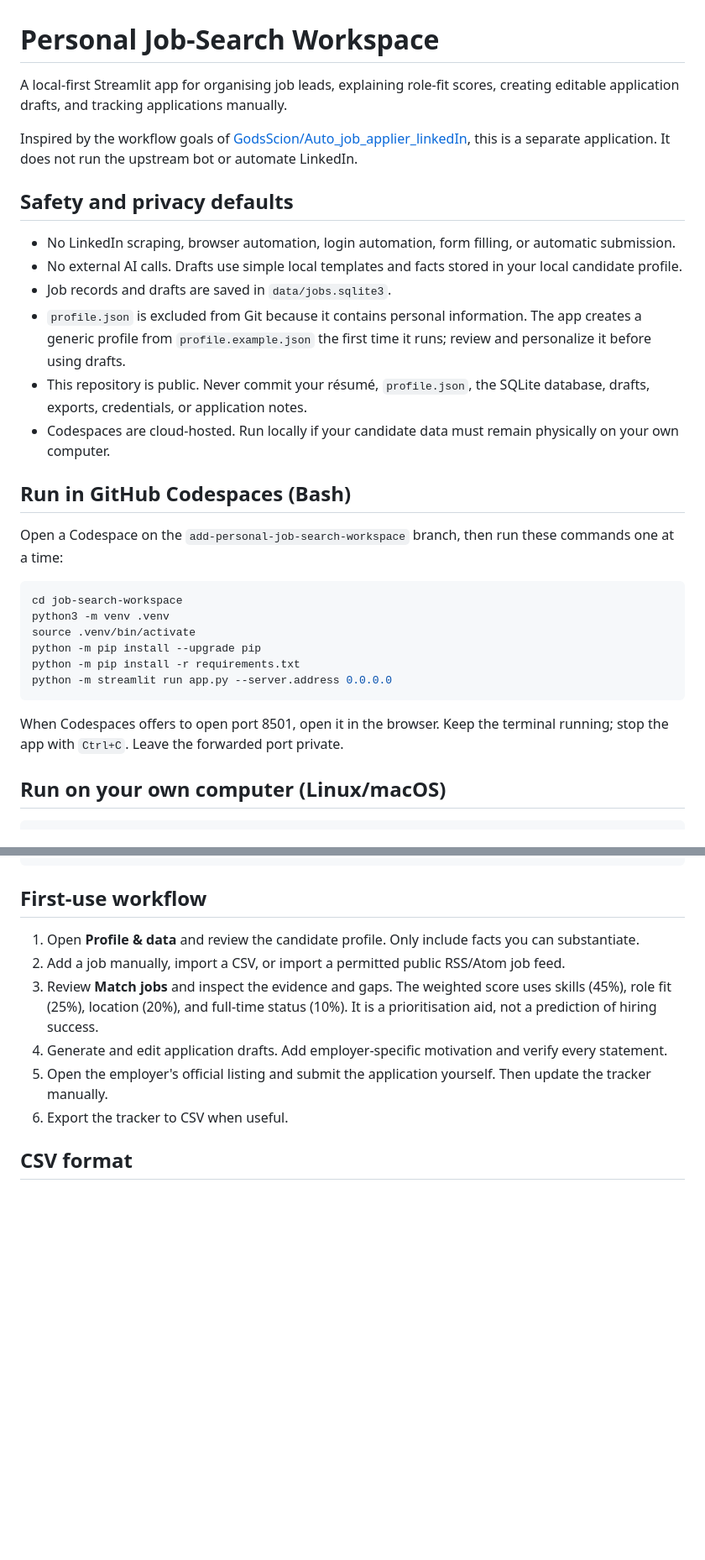
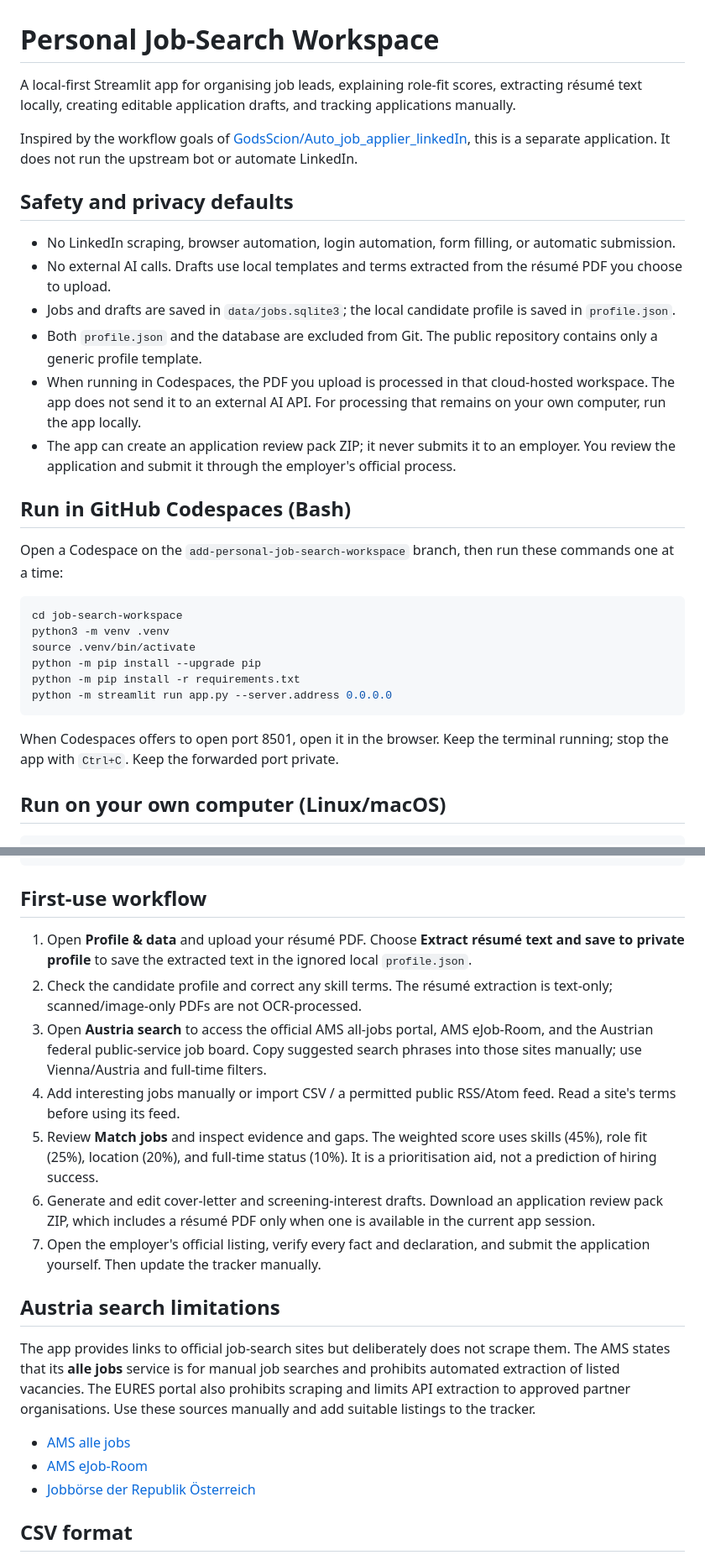
Before and after one commit to zhanbolatametkhanov/student-success-analytics-portfolio, a Markdown page: job-search-workspace/README.md, 2 parts joined by grey strips. Shown at 84% size. Rendered like a GitHub page; blank space fills up the shorter version.

Commit message:
Document résumé upload and Austria-first workflow

````diff
--- a/job-search-workspace/README.md
+++ b/job-search-workspace/README.md
@@ -1,17 +1,17 @@
 # Personal Job-Search Workspace
 
-A local-first Streamlit app for organising job leads, explaining role-fit scores, creating editable application drafts, and tracking applications manually.
+A local-first Streamlit app for organising job leads, explaining role-fit scores, extracting résumé text locally, creating editable application drafts, and tracking applications manually.
 
 Inspired by the workflow goals of [GodsScion/Auto_job_applier_linkedIn](https://github.com/GodsScion/Auto_job_applier_linkedIn), this is a separate application. It does not run the upstream bot or automate LinkedIn.
 
 ## Safety and privacy defaults
 
 - No LinkedIn scraping, browser automation, login automation, form filling, or automatic submission.
-- No external AI calls. Drafts use simple local templates and facts stored in your local candidate profile.
-- Job records and drafts are saved in `data/jobs.sqlite3`.
-- `profile.json` is excluded from Git because it contains personal information. The app creates a generic profile from `profile.example.json` the first time it runs; review and personalize it before using drafts.
-- This repository is public. Never commit your résumé, `profile.json`, the SQLite database, drafts, exports, credentials, or application notes.
-- Codespaces are cloud-hosted. Run locally if your candidate data must remain physically on your own computer.
+- No external AI calls. Drafts use local templates and terms extracted from the résumé PDF you choose to upload.
+- Jobs and drafts are saved in `data/jobs.sqlite3`; the local candidate profile is saved in `profile.json`.
+- Both `profile.json` and the database are excluded from Git. The public repository contains only a generic profile template.
+- When running in Codespaces, the PDF you upload is processed in that cloud-hosted workspace. The app does not send it to an external AI API. For processing that remains on your own computer, run the app locally.
+- The app can create an application review pack ZIP; it never submits it to an employer. You review the application and submit it through the employer's official process.
 
 ## Run in GitHub Codespaces (Bash)
 
@@ -26,7 +26,7 @@ python -m pip install -r requirements.txt
 python -m streamlit run app.py --server.address 0.0.0.0
 ```
 
-When Codespaces offers to open port 8501, open it in the browser. Keep the terminal running; stop the app with `Ctrl+C`. Leave the forwarded port private.
+When Codespaces offers to open port 8501, open it in the browser. Keep the terminal running; stop the app with `Ctrl+C`. Keep the forwarded port private.
 
 ## Run on your own computer (Linux/macOS)
 
@@ -52,12 +52,21 @@ python -m streamlit run app.py --server.address 127.0.0.1
 
 ## First-use workflow
 
-1. Open **Profile & data** and review the candidate profile. Only include facts you can substantiate.
-2. Add a job manually, import a CSV, or import a permitted public RSS/Atom job feed.
-3. Review **Match jobs** and inspect the evidence and gaps. The weighted score uses skills (45%), role fit (25%), location (20%), and full-time status (10%). It is a prioritisation aid, not a prediction of hiring success.
-4. Generate and edit application drafts. Add employer-specific motivation and verify every statement.
-5. Open the employer's official listing and submit the application yourself. Then update the tracker manually.
-6. Export the tracker to CSV when useful.
+1. Open **Profile & data** and upload your résumé PDF. Choose **Extract résumé text and save to private profile** to save the extracted text in the ignored local `profile.json`.
+2. Check the candidate profile and correct any skill terms. The résumé extraction is text-only; scanned/image-only PDFs are not OCR-processed.
+3. Open **Austria search** to access the official AMS all-jobs portal, AMS eJob-Room, and the Austrian federal public-service job board. Copy suggested search phrases into those sites manually; use Vienna/Austria and full-time filters.
+4. Add interesting jobs manually or import CSV / a permitted public RSS/Atom feed. Read a site's terms before using its feed.
+5. Review **Match jobs** and inspect evidence and gaps. The weighted score uses skills (45%), role fit (25%), location (20%), and full-time status (10%). It is a prioritisation aid, not a prediction of hiring success.
+6. Generate and edit cover-letter and screening-interest drafts. Download an application review pack ZIP, which includes a résumé PDF only when one is available in the current app session.
+7. Open the employer's official listing, verify every fact and declaration, and submit the application yourself. Then update the tracker manually.
+
+## Austria search limitations
+
+The app provides links to official job-search sites but deliberately does not scrape them. The AMS states that its **alle jobs** service is for manual job searches and prohibits automated extraction of listed vacancies. The EURES portal also prohibits scraping and limits API extraction to approved partner organisations. Use these sources manually and add suitable listings to the tracker.
+
+- [AMS alle jobs](https://jobs.ams.at/public/emps/)
+- [AMS eJob-Room](https://jobroom.ams.or.at/)
+- [Jobbörse der Republik Österreich](https://bund.jobboerse.gv.at/sap/bc/jobs/)
 
 ## CSV format
 
````
Also changed, not shown: other parts of job-search-workspace/README.md (+4 -4 lines).
